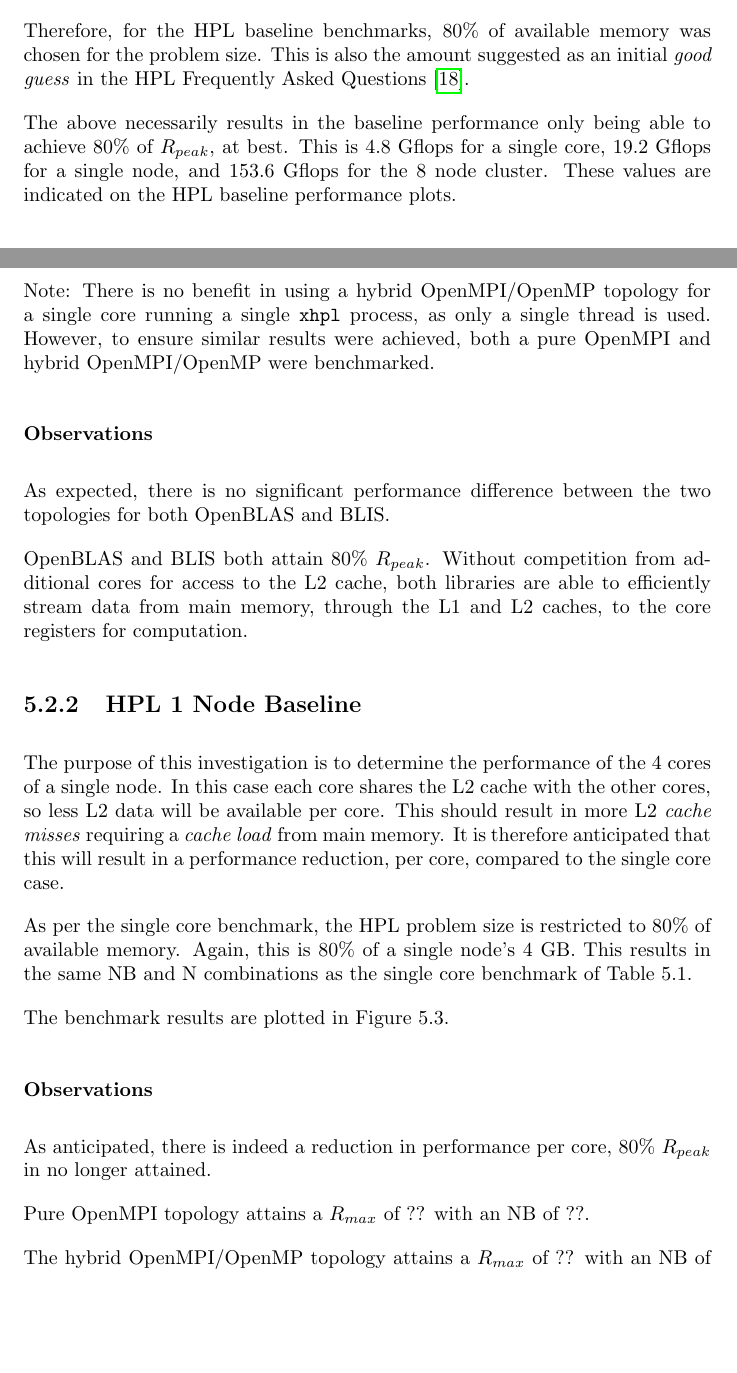
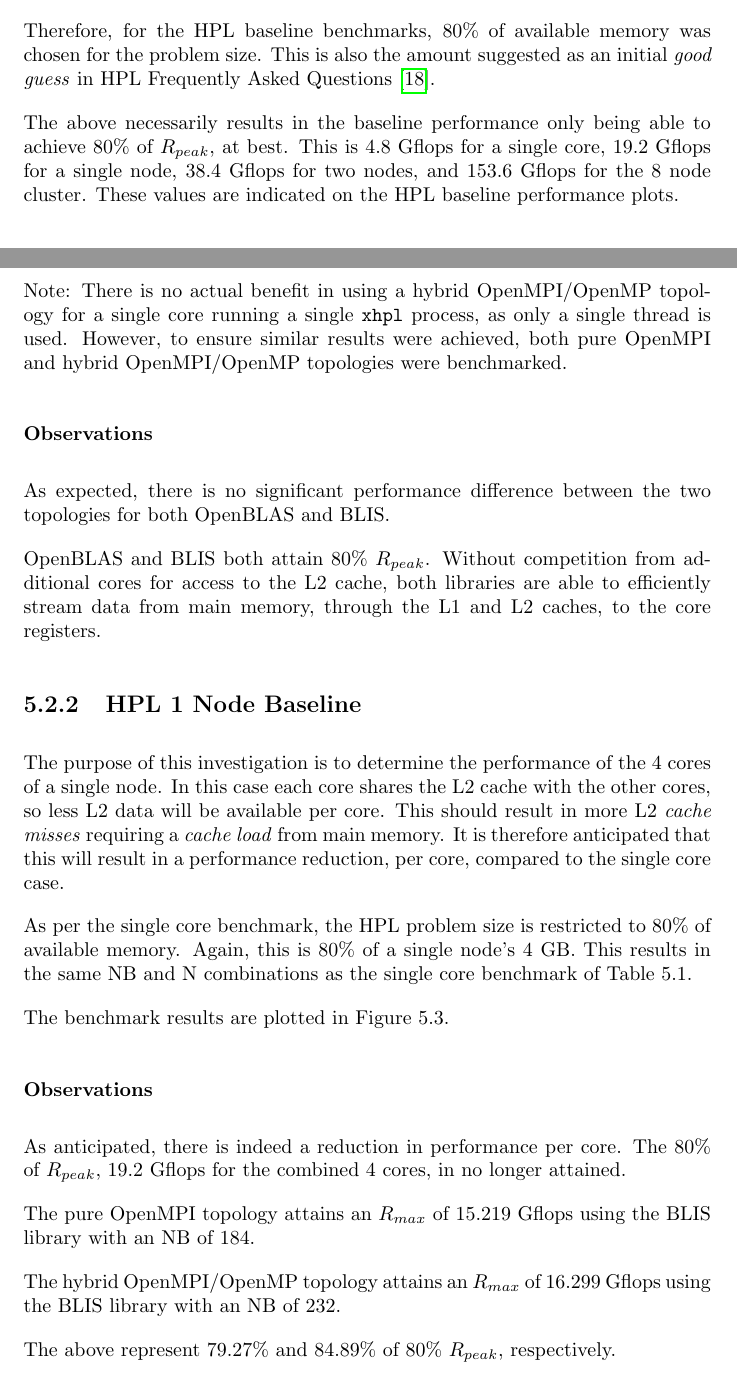
Before and after one commit to johnduffymsc/dissertation, a LaTeX thesis (dissertation.tex, which reads dissertation-chapter05.tex): two parts of pages 59 and 63 of 95, joined at a grey line, cut so that both start at the same text, the shorter picture padded with empty space. Compiled offline with pdfLaTeX.

Commit message:
Backup of work in progress.

```diff
--- a/dissertation-chapter05.tex
+++ b/dissertation-chapter05.tex
@@ -33,11 +33,11 @@ For maximum performance, the HPL benchmark requires a problem size which utilise
 	\caption{\textbf{Available Memory}. Output from \texttt{dmesg | grep Memory} indicates the memory usage by the Linux kernel, and the memory available to applications and benchmarks}
 \end{figure}
 
-As can be seen in Figure 5.1, 3.6 GB of memory (3,783,868 KB) is available to applications and benchmarks per node. This equates to 90\% of the total 4 GB (4,194,304 KB) per node. Any transient use of more than 90\% of memory will result in memory pages being swapped to permanent storage, which will negatively impact benchmark performance.
+As can be seen in Figure 5.1, 3.6 GB of memory (3,783,864 KB) is available to applications and benchmarks per node. This equates to 90\% of the total 4 GB (4,194,304 KB) per node. Any transient use of more than 90\% of memory will result in memory pages being swapped to permanent storage, which will negatively impact benchmark performance.
 
-Therefore, for the HPL baseline benchmarks, 80\% of available memory was chosen for the problem size. This is also the amount suggested as an initial \emph{good guess} in the HPL Frequently Asked Questions \cite{hpl-faq}.
+Therefore, for the HPL baseline benchmarks, 80\% of available memory was chosen for the problem size. This is also the amount suggested as an initial \emph{good guess} in HPL Frequently Asked Questions \cite{hpl-faq}.
 
-The above necessarily results in the baseline performance only being able to achieve 80\% of $R_{peak}$, at best. This is 4.8 Gflops for a single core, 19.2 Gflops for a single node, and 153.6 Gflops for the 8 node cluster. These values are indicated on the HPL baseline performance plots.
+The above necessarily results in the baseline performance only being able to achieve 80\% of $R_{peak}$, at best. This is 4.8 Gflops for a single core, 19.2 Gflops for a single node, 38.4 Gflops for two nodes, and 153.6 Gflops for the 8 node cluster. These values are indicated on the HPL baseline performance plots.
 
 
 %
@@ -99,7 +99,7 @@ The benchmark results are plotted in Figure 5.2.
 \label{fig:image2}
 \end{figure}
 
-Note: There is no benefit in using a hybrid OpenMPI/OpenMP topology for a single core running a single \verb|xhpl| process, as only a single thread is used. However, to ensure similar results were achieved, both a pure OpenMPI and hybrid OpenMPI/OpenMP were benchmarked.
+Note: There is no actual benefit in using a hybrid OpenMPI/OpenMP topology for a single core running a single \verb|xhpl| process, as only a single thread is used. However, to ensure similar results were achieved, both pure OpenMPI and hybrid OpenMPI/OpenMP topologies were benchmarked.
 
 %
 % SUB SUB SECTION
@@ -108,7 +108,7 @@ Note: There is no benefit in using a hybrid OpenMPI/OpenMP topology for a single
 
 As expected, there is no significant performance difference between the two topologies for both OpenBLAS and BLIS.
 
-OpenBLAS and BLIS both attain 80\% $R_{peak}$. Without competition from additional cores for access to the L2 cache, both libraries are able to efficiently stream data from main memory, through the L1 and L2 caches, to the core registers for computation.
+OpenBLAS and BLIS both attain 80\% $R_{peak}$. Without competition from additional cores for access to the L2 cache, both libraries are able to efficiently stream data from main memory, through the L1 and L2 caches, to the core registers.
 
 
 %
@@ -127,11 +127,13 @@ The benchmark results are plotted in Figure 5.3.
 %
 \subsubsection{Observations}
 
-As anticipated, there is indeed a reduction in performance per core, 80\% $R_{peak}$ in no longer attained.
+As anticipated, there is indeed a reduction in performance per core. The 80\% of $R_{peak}$, 19.2 Gflops for the combined 4 cores, in no longer attained.
 
-Pure OpenMPI topology attains a $R_{max}$ of ?? with an NB of ??.
+The pure OpenMPI topology attains an $R_{max}$ of 15.219 Gflops using the BLIS library with an NB of 184.
 
-The hybrid OpenMPI/OpenMP topology attains a $R_{max}$ of ?? with an NB of ??.
+The hybrid OpenMPI/OpenMP topology attains an $R_{max}$ of 16.299 Gflops using the BLIS library with an NB of 232.
+
+The above represent 79.27\% and 84.89\% of 80\% $R_{peak}$, respectively.
 
 \begin{figure}[H]
 	\begin{subfigure}{1.0\textwidth}
```
Also changed, not shown: dissertation-chapter05.tex (32 more changed lines), 1 other file.
